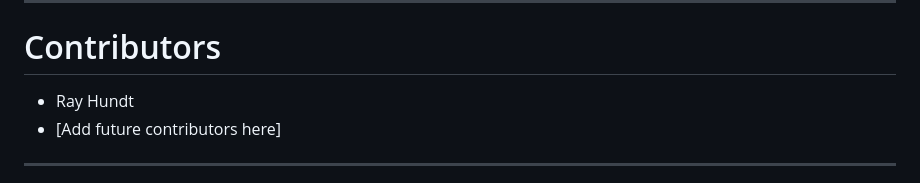
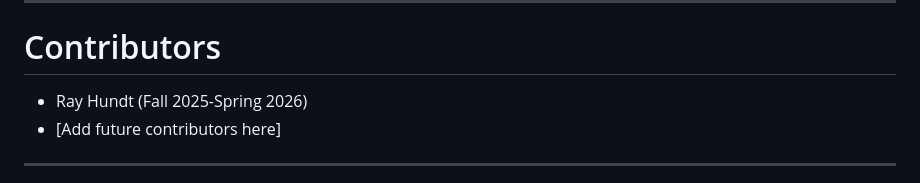
Before and after one commit to RayHundt/Duneland-Digital-Pass-System, a Markdown page: README.md, the part around the change. GitHub-like rendering.

Commit message:
Update contributor information with date range

```diff
--- a/README.md
+++ b/README.md
@@ -169,7 +169,7 @@ Additional project planning and future goals can be found in `ROADMAP.md`.
 
 # Contributors
 
-- Ray Hundt
+- Ray Hundt (Fall 2025-Spring 2026)
 - [Add future contributors here]
 
 ---
```
